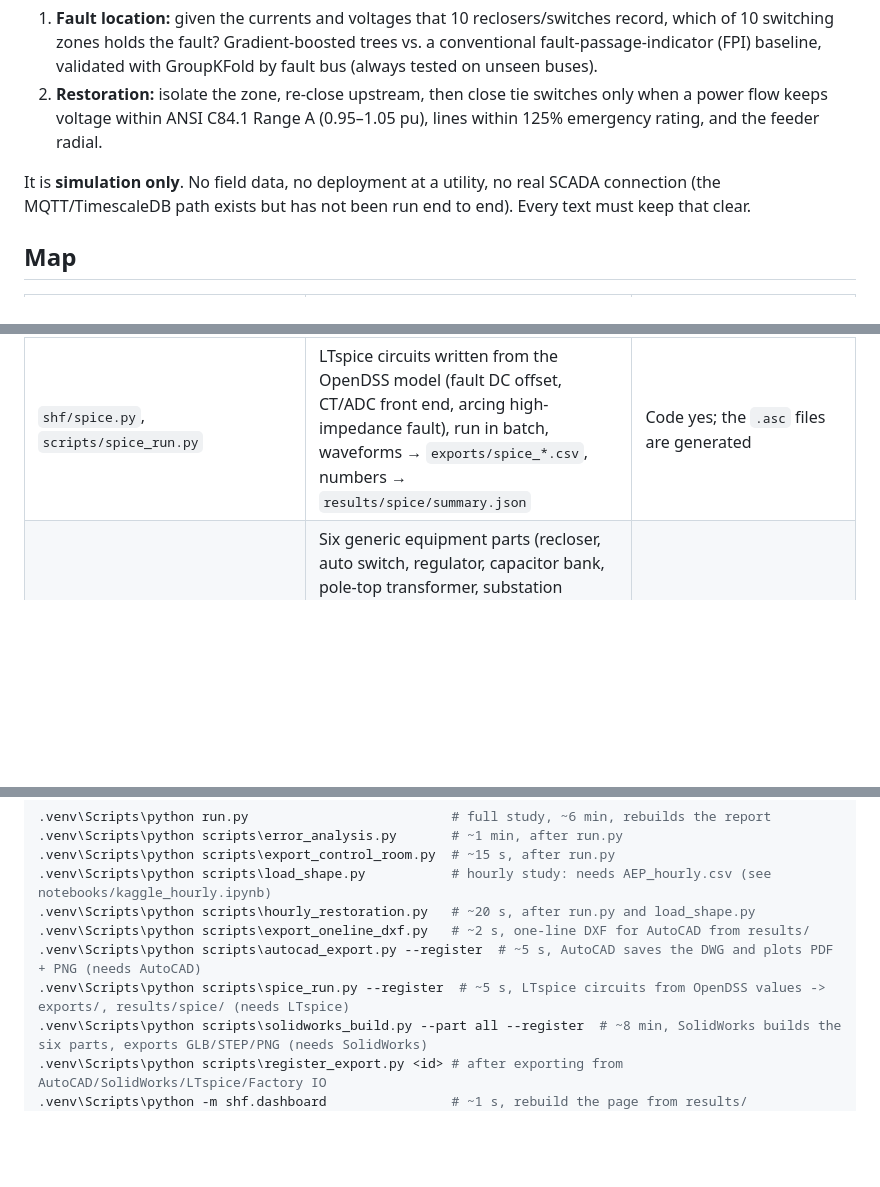
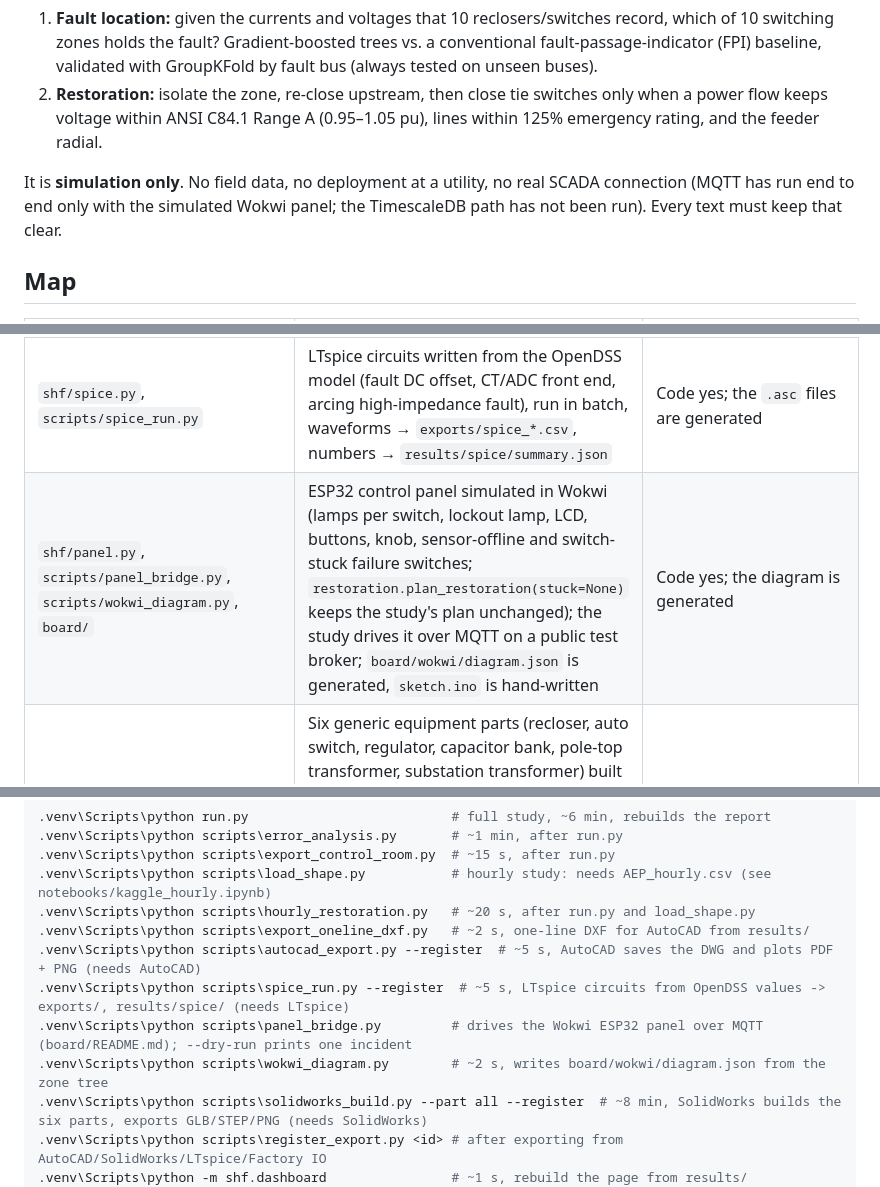
Before and after one commit to chau1912550/self-healing-feeder, a Markdown page: AGENTS.md, 3 parts joined by grey strips. GitHub-like rendering; blank space fills up the shorter version.

```diff
--- a/AGENTS.md
+++ b/AGENTS.md
@@ -16,7 +16,7 @@ A student-scale **FLISR** study (Fault Location, Isolation and Service Restorati
    feeder radial.
 
 It is **simulation only**. No field data, no deployment at a utility, no real SCADA connection
-(the MQTT/TimescaleDB path exists but has not been run end to end). Every text must keep that clear.
+(MQTT has run end to end only with the simulated Wokwi panel; the TimescaleDB path has not been run). Every text must keep that clear.
 
 ## Map
 
@@ -31,6 +31,7 @@ It is **simulation only**. No field data, no deployment at a utility, no real SC
 | `notebooks/kaggle_hourly.ipynb` | Runs the hourly study on Kaggle with the PJM dataset attached; the raw CSV stays out of git (`data/external/`) | Yes |
 | `shf/cad.py`, `scripts/export_oneline_dxf.py`, `scripts/autocad_export.py` | One-line diagram DXF for AutoCAD, drawn from `results/` → `cad/feeder_oneline.dxf` (the health check fails if it is older than the results) | Code yes; the DXF is generated |
 | `shf/spice.py`, `scripts/spice_run.py` | LTspice circuits written from the OpenDSS model (fault DC offset, CT/ADC front end, arcing high-impedance fault), run in batch, waveforms → `exports/spice_*.csv`, numbers → `results/spice/summary.json` | Code yes; the `.asc` files are generated |
+| `shf/panel.py`, `scripts/panel_bridge.py`, `scripts/wokwi_diagram.py`, `board/` | ESP32 control panel simulated in Wokwi (lamps per switch, lockout lamp, LCD, buttons, knob, sensor-offline and switch-stuck failure switches; `restoration.plan_restoration(stuck=None)` keeps the study's plan unchanged); the study drives it over MQTT on a public test broker; `board/wokwi/diagram.json` is generated, `sketch.ino` is hand-written | Code yes; the diagram is generated |
 | `shf/mech.py`, `scripts/solidworks_build.py` | Six generic equipment parts (recloser, auto switch, regulator, capacitor bank, pole-top transformer, substation transformer) built in SolidWorks over COM from the `*_MM` tables in `config.py` → `mech/<part>.sldprt`, `exports/<part>.glb/.step/.png`; fresh `.glb` files are copied to `docs/models/` for the 3D view | Code yes; the parts are generated |
 | `workflow.toml`, `cad/`, `mech/`, `spice/`, `hmi/`, `exports/` | Files made in AutoCAD, SolidWorks, LTspice and Factory IO, and their exports; `scripts/register_export.py` records a fresh export | Sources yes; `exports/registered.json` only through the script |
 | `results/` | **Source of truth for every number.** `metrics.json` first | **No**, generated |
@@ -80,6 +81,8 @@ Hourly study: `data/external/pjm/AEP_hourly.csv` (or the Kaggle input) → `scri
 .venv\Scripts\python scripts\export_oneline_dxf.py   # ~2 s, one-line DXF for AutoCAD from results/
 .venv\Scripts\python scripts\autocad_export.py --register  # ~5 s, AutoCAD saves the DWG and plots PDF + PNG (needs AutoCAD)
 .venv\Scripts\python scripts\spice_run.py --register  # ~5 s, LTspice circuits from OpenDSS values -> exports/, results/spice/ (needs LTspice)
+.venv\Scripts\python scripts\panel_bridge.py         # drives the Wokwi ESP32 panel over MQTT (board/README.md); --dry-run prints one incident
+.venv\Scripts\python scripts\wokwi_diagram.py        # ~2 s, writes board/wokwi/diagram.json from the zone tree
 .venv\Scripts\python scripts\solidworks_build.py --part all --register  # ~8 min, SolidWorks builds the six parts, exports GLB/STEP/PNG (needs SolidWorks)
 .venv\Scripts\python scripts\register_export.py <id> # after exporting from AutoCAD/SolidWorks/LTspice/Factory IO
 .venv\Scripts\python -m shf.dashboard                # ~1 s, rebuild the page from results/
```
Also changed, not shown: README.md (+7 -3 lines), board/BOM.md (added, +57 -0 lines), board/README.md (added, +73 -0 lines), docs/vi/module-guide.md (+1 -1 lines), board/panel_tie_ready.png (added), 12 other files.
